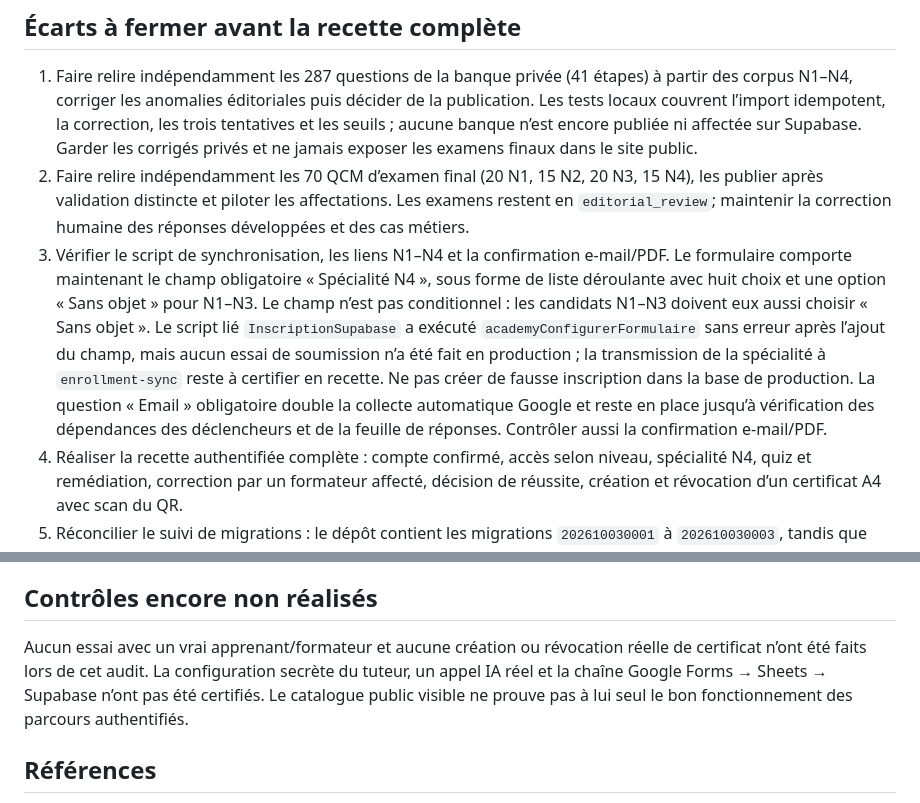
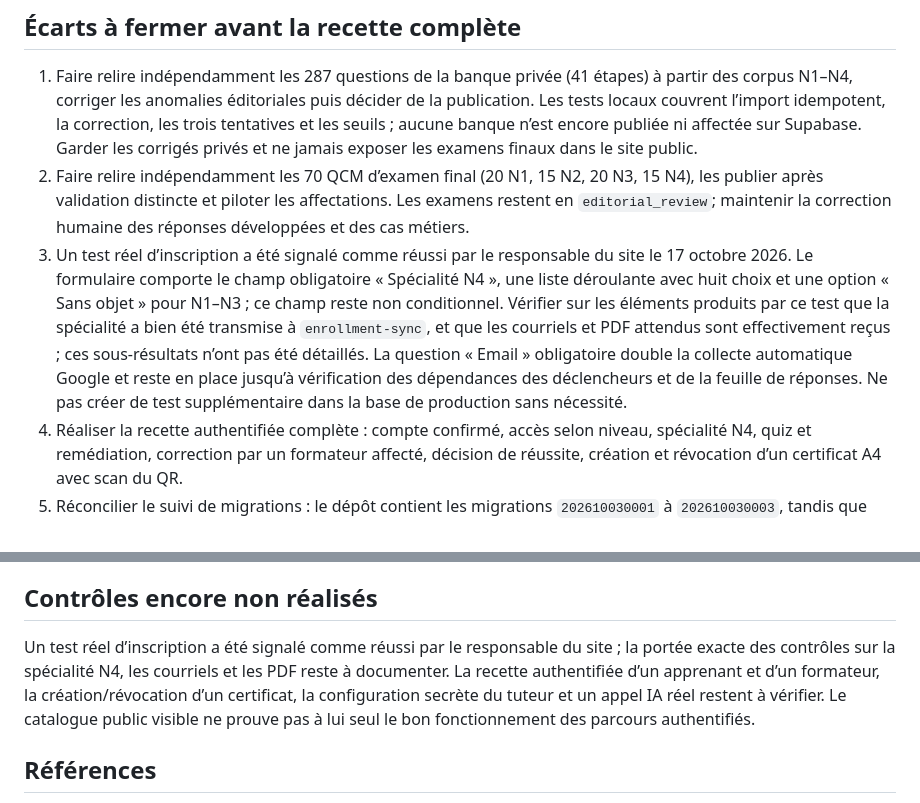
Before and after one commit to rdogui4-dot/academie-ia, a Markdown page: docs/ETAT-PRODUCTION-2026-10-17.md, 2 parts joined by grey strips. Drawn GitHub-style.

Commit message:
Actualiser l’état de production après le test réel d’inscription

```diff
--- a/docs/ETAT-PRODUCTION-2026-10-17.md
+++ b/docs/ETAT-PRODUCTION-2026-10-17.md
@@ -21,14 +21,14 @@ Le catalogue public est publié sur [GitHub Pages](https://rdogui4-dot.github.io
 
 1. Faire relire indépendamment les 287 questions de la banque privée (41 étapes) à partir des corpus N1–N4, corriger les anomalies éditoriales puis décider de la publication. Les tests locaux couvrent l’import idempotent, la correction, les trois tentatives et les seuils ; aucune banque n’est encore publiée ni affectée sur Supabase. Garder les corrigés privés et ne jamais exposer les examens finaux dans le site public.
 2. Faire relire indépendamment les 70 QCM d’examen final (20 N1, 15 N2, 20 N3, 15 N4), les publier après validation distincte et piloter les affectations. Les examens restent en `editorial_review`; maintenir la correction humaine des réponses développées et des cas métiers.
-3. Vérifier le script de synchronisation, les liens N1–N4 et la confirmation e-mail/PDF. Le formulaire comporte maintenant le champ obligatoire « Spécialité N4 », sous forme de liste déroulante avec huit choix et une option « Sans objet » pour N1–N3. Le champ n’est pas conditionnel : les candidats N1–N3 doivent eux aussi choisir « Sans objet ». Le script lié `InscriptionSupabase` a exécuté `academyConfigurerFormulaire` sans erreur après l’ajout du champ, mais aucun essai de soumission n’a été fait en production ; la transmission de la spécialité à `enrollment-sync` reste à certifier en recette. Ne pas créer de fausse inscription dans la base de production. La question « Email » obligatoire double la collecte automatique Google et reste en place jusqu’à vérification des dépendances des déclencheurs et de la feuille de réponses. Contrôler aussi la confirmation e-mail/PDF.
+3. Un test réel d’inscription a été signalé comme réussi par le responsable du site le 17 octobre 2026. Le formulaire comporte le champ obligatoire « Spécialité N4 », une liste déroulante avec huit choix et une option « Sans objet » pour N1–N3 ; ce champ reste non conditionnel. Vérifier sur les éléments produits par ce test que la spécialité a bien été transmise à `enrollment-sync`, et que les courriels et PDF attendus sont effectivement reçus ; ces sous-résultats n’ont pas été détaillés. La question « Email » obligatoire double la collecte automatique Google et reste en place jusqu’à vérification des dépendances des déclencheurs et de la feuille de réponses. Ne pas créer de test supplémentaire dans la base de production sans nécessité.
 4. Réaliser la recette authentifiée complète : compte confirmé, accès selon niveau, spécialité N4, quiz et remédiation, correction par un formateur affecté, décision de réussite, création et révocation d’un certificat A4 avec scan du QR.
 5. Réconcilier le suivi de migrations : le dépôt contient les migrations `202610030001` à `202610030003`, tandis que Supabase ne déclare dans son historique que `20261017115012 security_function_grants`. Ne pas re-jouer les anciennes migrations ni fabriquer un historique ; comparer le schéma réel, produire une baseline documentée, puis tester la restauration.
 6. Revoir les 47 alertes de fonctions `SECURITY DEFINER` exécutables par des utilisateurs connectés fonction par fonction. Les alertes sont génériques ; les contrôles d’accès doivent être confirmés sur chaque chemin RPC avant de les supprimer ou de changer leur mode d’exécution. Les 22 index FK signalés sont des améliorations de performance à évaluer, pas des preuves de fuite de données.
 
 ## Contrôles encore non réalisés
 
-Aucun essai avec un vrai apprenant/formateur et aucune création ou révocation réelle de certificat n’ont été faits lors de cet audit. La configuration secrète du tuteur, un appel IA réel et la chaîne Google Forms → Sheets → Supabase n’ont pas été certifiés. Le catalogue public visible ne prouve pas à lui seul le bon fonctionnement des parcours authentifiés.
+Un test réel d’inscription a été signalé comme réussi par le responsable du site ; la portée exacte des contrôles sur la spécialité N4, les courriels et les PDF reste à documenter. La recette authentifiée d’un apprenant et d’un formateur, la création/révocation d’un certificat, la configuration secrète du tuteur et un appel IA réel restent à vérifier. Le catalogue public visible ne prouve pas à lui seul le bon fonctionnement des parcours authentifiés.
 
 ## Références
 
```
